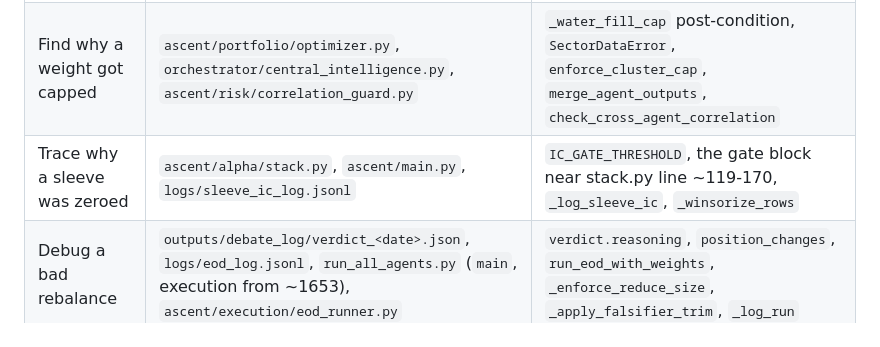
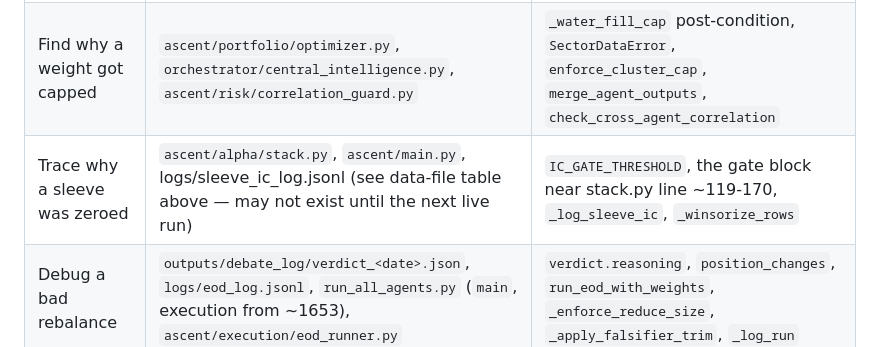
Before and after one commit to ScottDongKhang/Ascent_Capital, a Markdown page: docs/REPO_MAP.md, the part around one of its changes. GitHub-like rendering.

```diff
--- a/docs/REPO_MAP.md
+++ b/docs/REPO_MAP.md
@@ -251,7 +251,7 @@ Known failures (verified by running the specific suspects):
 | Change position sizing / caps | `ascent/portfolio/optimizer.py` | `enforce_constraints`, `_water_fill_cap`, `enforce_cluster_cap`, `enforce_risk_budget_cap`, `top_n_equal_weight`, `rank_weighted` |
 | Change gross exposure / hedging | `ascent/portfolio/exposure.py` | `apply_exposure_overlays`, `MA_WINDOW`, `VOL_TARGET`, `ma_filter_scale`, `vol_target_scale` |
 | Find why a weight got capped | `ascent/portfolio/optimizer.py`, `orchestrator/central_intelligence.py`, `ascent/risk/correlation_guard.py` | `_water_fill_cap` post-condition, `SectorDataError`, `enforce_cluster_cap`, `merge_agent_outputs`, `check_cross_agent_correlation` |
-| Trace why a sleeve was zeroed | `ascent/alpha/stack.py`, `ascent/main.py`, `logs/sleeve_ic_log.jsonl` | `IC_GATE_THRESHOLD`, the gate block near stack.py line ~119-170, `_log_sleeve_ic`, `_winsorize_rows` |
+| Trace why a sleeve was zeroed | `ascent/alpha/stack.py`, `ascent/main.py`, logs/sleeve_ic_log.jsonl (see data-file table above — may not exist until the next live run) | `IC_GATE_THRESHOLD`, the gate block near stack.py line ~119-170, `_log_sleeve_ic`, `_winsorize_rows` |
 | Debug a bad rebalance | `outputs/debate_log/verdict_<date>.json`, `logs/eod_log.jsonl`, `run_all_agents.py` (`main`, execution from ~1653), `ascent/execution/eod_runner.py` | `verdict.reasoning`, `position_changes`, `run_eod_with_weights`, `_enforce_reduce_size`, `_apply_falsifier_trim`, `_log_run` |
 | Trace an order that should not have fired | `ascent/execution/eod_runner.py`, `ascent/execution/order_engine.py`, `ascent/execution/alpaca_broker.py` | `run_eod_with_weights` (`force=` no-ops off-rebalance), `compute_orders`, `MIN_TRADE_THRESHOLD`, `submit_order` |
 | Add an LLM call | `ascent/llm/client.py` (import only, do not redefine) | `chat_completion`, `generate_structured`, `tool_completion`, `extract_text`, `DEFAULT_MODEL` / `SONNET_MODEL` / `HAIKU_MODEL`. Never index `content[0].text`; never pass `temperature` / `thinking=` |
```
Also changed, not shown: other parts of docs/REPO_MAP.md (+2 -2 lines).
